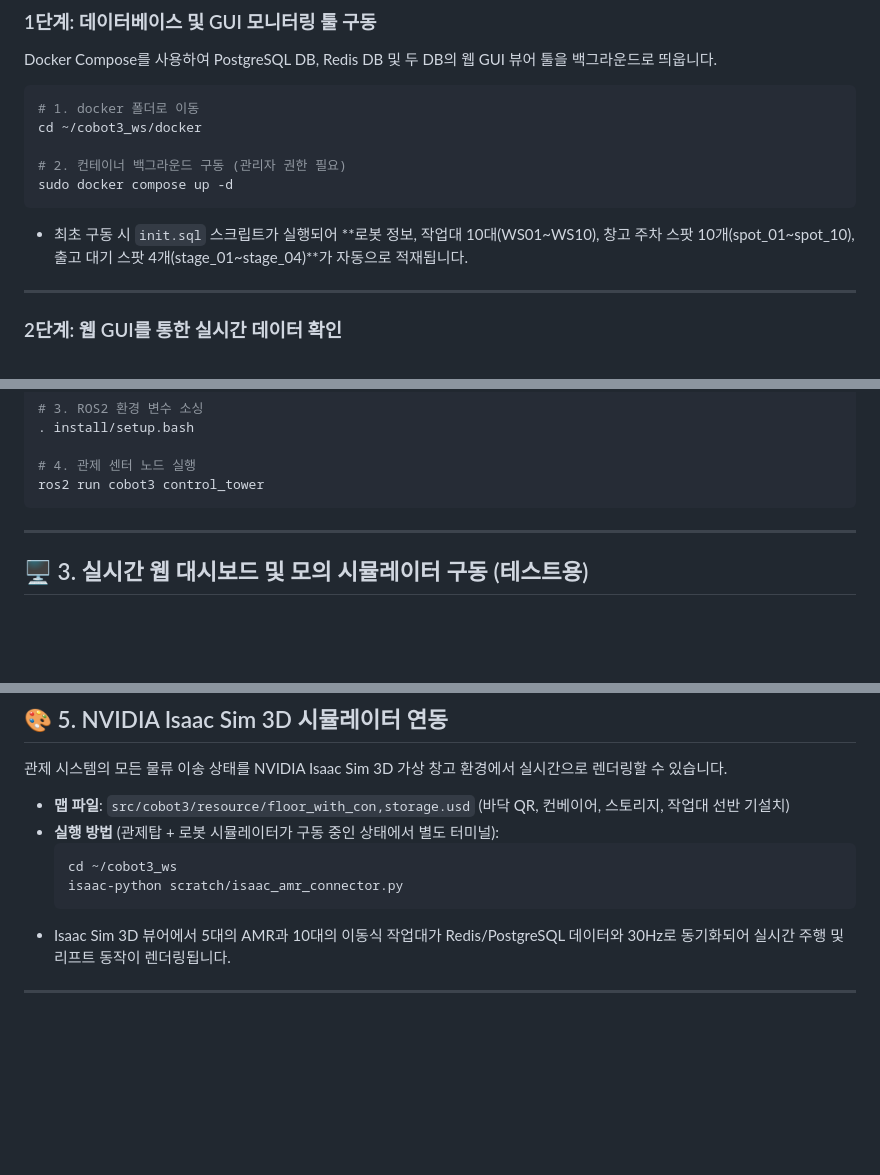
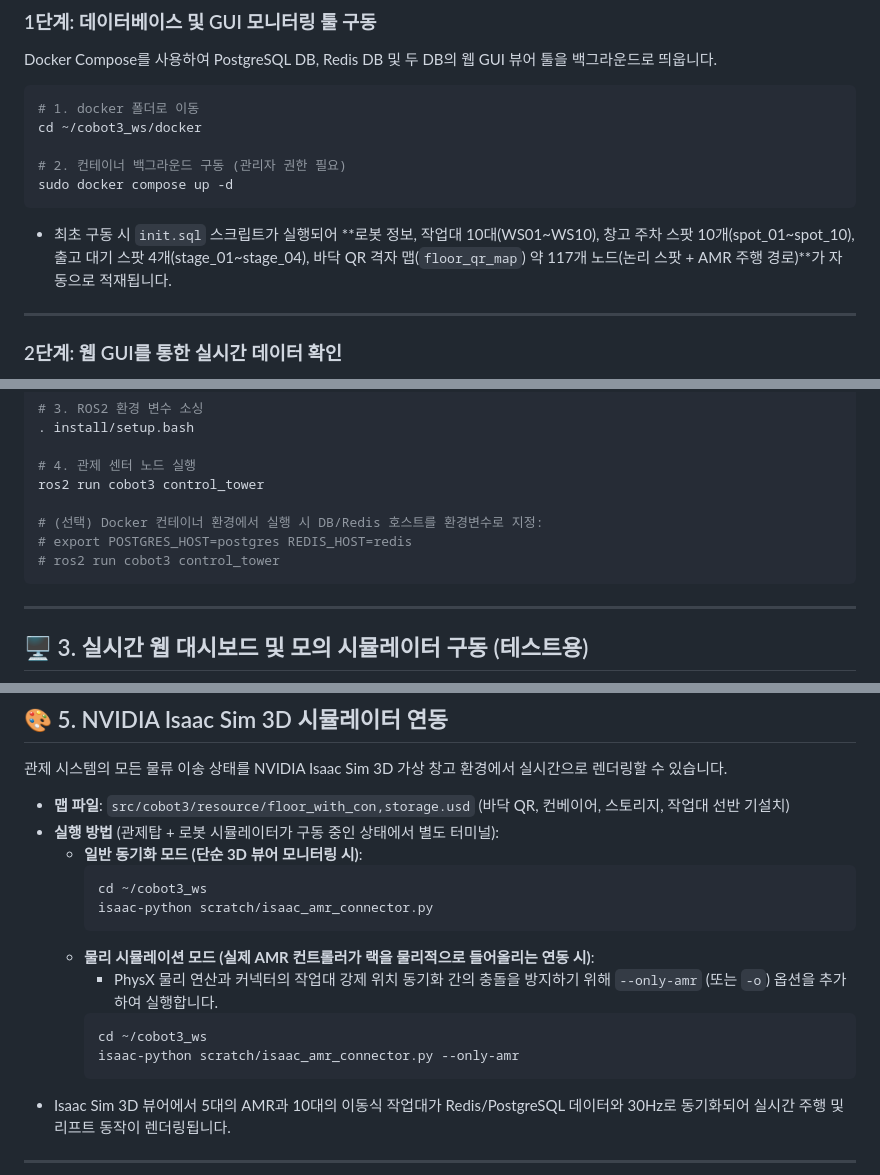
Before and after one commit to yjhyun0613/cobot3_ws, a Markdown page: README.md, 3 parts joined by grey strips. GitHub-like rendering; blank space fills up the shorter version.

Commit message:
docs: README.md 내 Isaac Sim 물리 연동 실행 가이드 보완 및 최신화

````diff
--- a/README.md
+++ b/README.md
@@ -53,7 +53,7 @@ cd ~/cobot3_ws/docker
 # 2. 컨테이너 백그라운드 구동 (관리자 권한 필요)
 sudo docker compose up -d
 ```
-* 최초 구동 시 `init.sql` 스크립트가 실행되어 **로봇 정보, 작업대 10대(WS01~WS10), 창고 주차 스팟 10개(spot_01~spot_10), 출고 대기 스팟 4개(stage_01~stage_04)**가 자동으로 적재됩니다.
+* 최초 구동 시 `init.sql` 스크립트가 실행되어 **로봇 정보, 작업대 10대(WS01~WS10), 창고 주차 스팟 10개(spot_01~spot_10), 출고 대기 스팟 4개(stage_01~stage_04), 바닥 QR 격자 맵(`floor_qr_map`) 약 117개 노드(논리 스팟 + AMR 주행 경로)**가 자동으로 적재됩니다.
 
 ---
 
@@ -91,6 +91,10 @@ colcon build
 
 # 4. 관제 센터 노드 실행
 ros2 run cobot3 control_tower
+
+# (선택) Docker 컨테이너 환경에서 실행 시 DB/Redis 호스트를 환경변수로 지정:
+# export POSTGRES_HOST=postgres REDIS_HOST=redis
+# ros2 run cobot3 control_tower
 ```
 
 ---
@@ -164,10 +168,17 @@ cd ~/cobot3_ws
 
 * **맵 파일**: `src/cobot3/resource/floor_with_con,storage.usd` (바닥 QR, 컨베이어, 스토리지, 작업대 선반 기설치)
 * **실행 방법** (관제탑 + 로봇 시뮬레이터가 구동 중인 상태에서 별도 터미널):
-  ```bash
-  cd ~/cobot3_ws
-  isaac-python scratch/isaac_amr_connector.py
-  ```
+  * **일반 동기화 모드 (단순 3D 뷰어 모니터링 시)**:
+    ```bash
+    cd ~/cobot3_ws
+    isaac-python scratch/isaac_amr_connector.py
+    ```
+  * **물리 시뮬레이션 모드 (실제 AMR 컨트롤러가 랙을 물리적으로 들어올리는 연동 시)**:
+    * PhysX 물리 연산과 커넥터의 작업대 강제 위치 동기화 간의 충돌을 방지하기 위해 `--only-amr` (또는 `-o`) 옵션을 추가하여 실행합니다.
+    ```bash
+    cd ~/cobot3_ws
+    isaac-python scratch/isaac_amr_connector.py --only-amr
+    ```
 * Isaac Sim 3D 뷰어에서 5대의 AMR과 10대의 이동식 작업대가 Redis/PostgreSQL 데이터와 30Hz로 동기화되어 실시간 주행 및 리프트 동작이 렌더링됩니다.
 
 ---
````
Also changed, not shown: CHANGELOG.md (+3 -0 lines).
